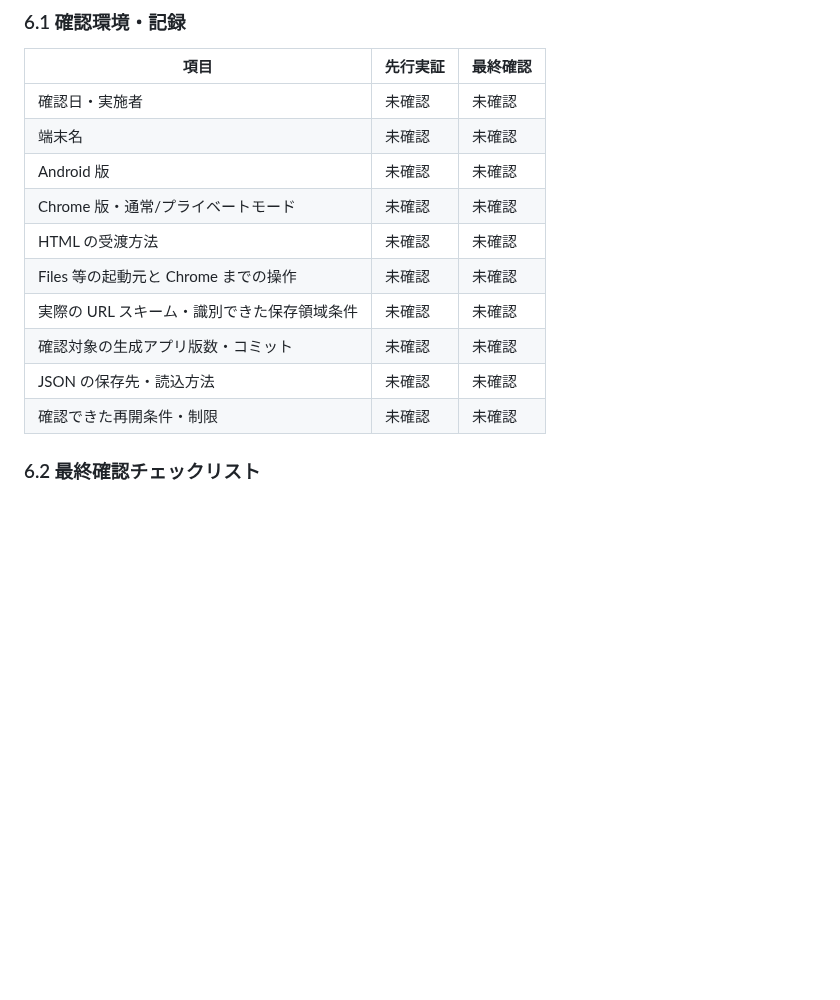
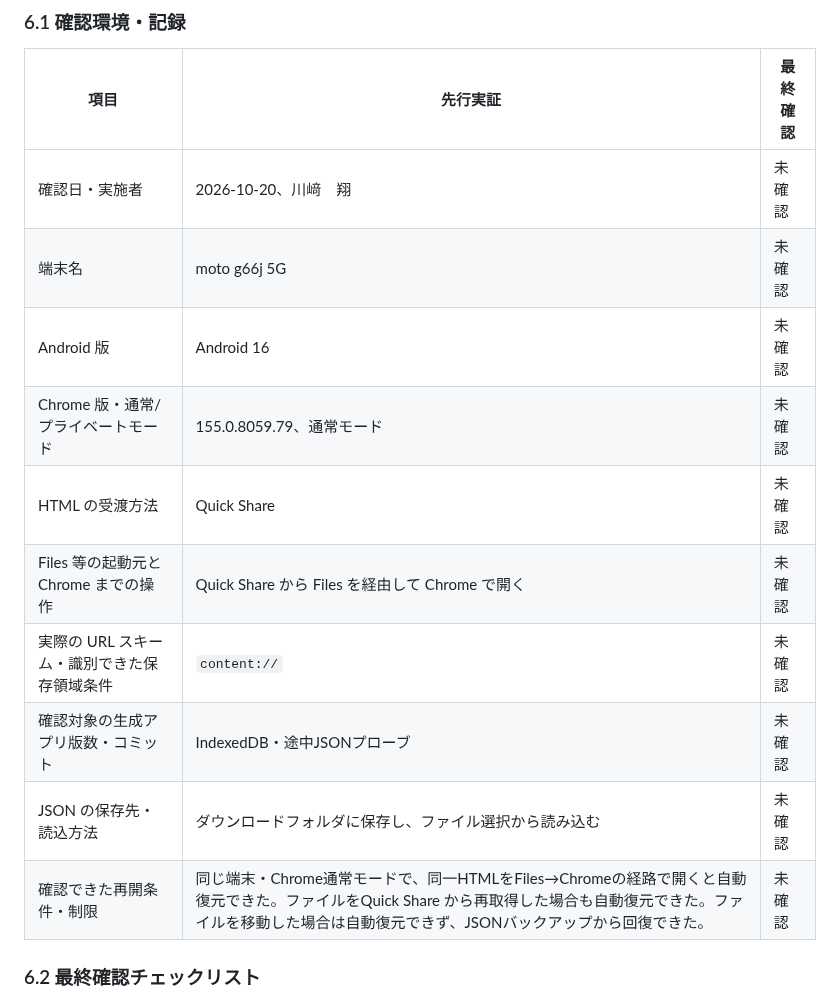
Before and after one commit to sho-kawasaki-dd/inventory-management-app, a Markdown page: docs/plan/実装計画書_v0.4.0_スマホ棚卸途中保存・回復.md, the part around one of its changes. GitHub-like rendering; blank space fills up the shorter version.

Commit message:
feat: Update implementation plan with validation results and confirmation details for IndexedDB backup

```diff
--- a/docs/plan/実装計画書_v0.4.0_スマホ棚卸途中保存・回復.md
+++ b/docs/plan/実装計画書_v0.4.0_スマホ棚卸途中保存・回復.md
@@ -266,16 +266,16 @@ IndexedDB と途中バックアップで、共通の下書き形式を使用す
 
 | 項目 | 先行実証 | 最終確認 |
 | --- | --- | --- |
-| 確認日・実施者 | 未確認 | 未確認 |
-| 端末名 | 未確認 | 未確認 |
-| Android 版 | 未確認 | 未確認 |
-| Chrome 版・通常/プライベートモード | 未確認 | 未確認 |
-| HTML の受渡方法 | 未確認 | 未確認 |
-| Files 等の起動元と Chrome までの操作 | 未確認 | 未確認 |
-| 実際の URL スキーム・識別できた保存領域条件 | 未確認 | 未確認 |
-| 確認対象の生成アプリ版数・コミット | 未確認 | 未確認 |
-| JSON の保存先・読込方法 | 未確認 | 未確認 |
-| 確認できた再開条件・制限 | 未確認 | 未確認 |
+| 確認日・実施者 | 2026-10-20、川﨑　翔 | 未確認 |
+| 端末名 | moto g66j 5G | 未確認 |
+| Android 版 | Android 16 | 未確認 |
+| Chrome 版・通常/プライベートモード | 155.0.8059.79、通常モード | 未確認 |
+| HTML の受渡方法 | Quick Share | 未確認 |
+| Files 等の起動元と Chrome までの操作 | Quick Share から Files を経由して Chrome で開く | 未確認 |
+| 実際の URL スキーム・識別できた保存領域条件 | `content://` | 未確認 |
+| 確認対象の生成アプリ版数・コミット | IndexedDB・途中JSONプローブ | 未確認 |
+| JSON の保存先・読込方法 | ダウンロードフォルダに保存し、ファイル選択から読み込む | 未確認 |
+| 確認できた再開条件・制限 | 同じ端末・Chrome通常モードで、同一HTMLをFiles→Chromeの経路で開くと自動復元できた。ファイルをQuick Share から再取得した場合も自動復元できた。ファイルを移動した場合は自動復元できず、JSONバックアップから回復できた。 | 未確認 |
 
 ### 6.2 最終確認チェックリスト
 
```
Also changed, not shown: other parts of docs/plan/実装計画書_v0.4.0_スマホ棚卸途中保存・回復.md (+4 -4 lines).
